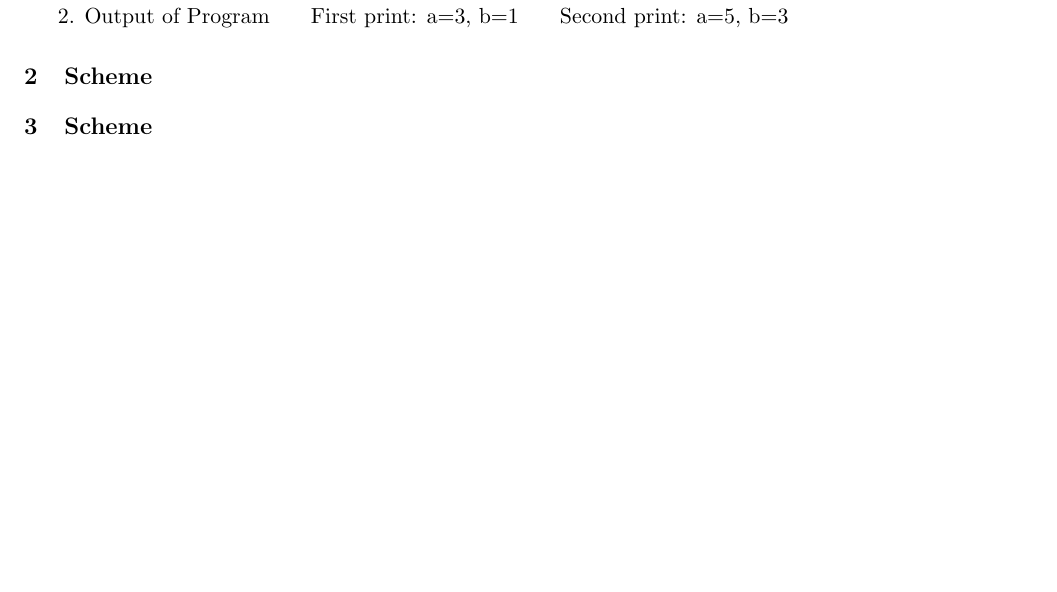
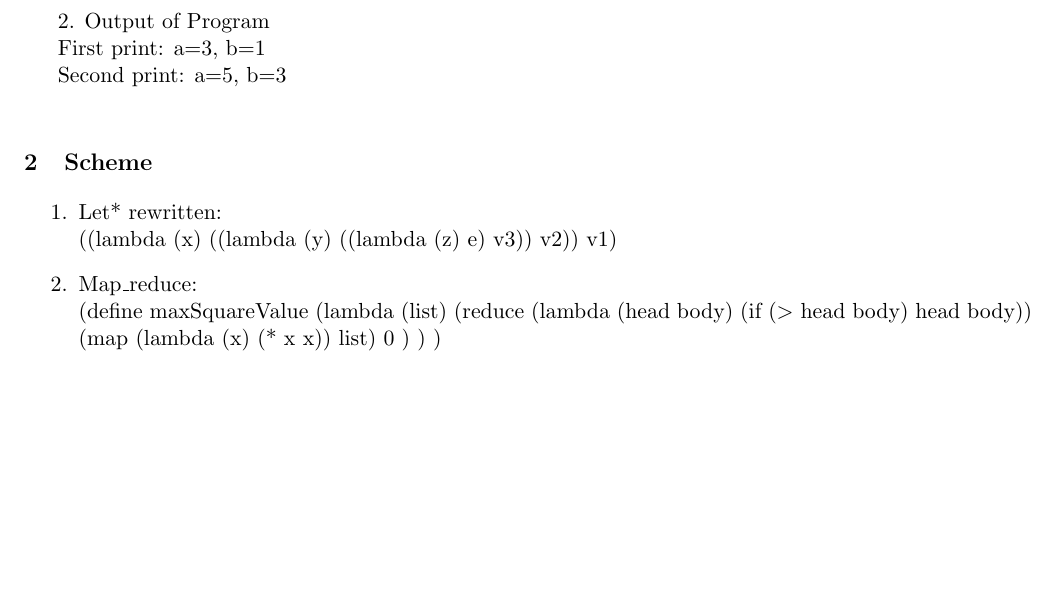
Before and after one commit to katiepru/homework, a LaTeX problem sheet (314/homeworks/tex/7.tex): part of the page, cut so that both start at the same text, the shorter picture padded with empty space. Compiled offline with pdfLaTeX.

Commit message:
done enough with it

```diff
--- a/314/homeworks/tex/7.tex
+++ b/314/homeworks/tex/7.tex
@@ -35 +17,0 @@
-\indent STORE r15 r14 %Copy back into x ref
@@ -36,13 +36,34 @@
 
-2. Output of Program
+2. Output of Program \\
 % Begin a=0 b=1
 % After loop1: a=3 b=1
-\indent First print: a=3, b=1
+\indent First print: a=3, b=1\\
 %After loop2: a=5, b=3
-\indent Second print: a=5, b=3
+\indent Second print: a=5, b=3\\
 
 \section{Scheme}
 
-\section{Scheme}
+\begin{enumerate}
+	\item Let* rewritten:\\
+((lambda (x)
+   ((lambda (y)
+      ((lambda (z)
+         e)
+       v3))
+    v2))
+ v1)
+
+\item Map\_reduce:\\
+(define maxSquareValue
+  (lambda (list)
+    (reduce (lambda (head body)
+      (if ($>$ head body) head body))
+      (map (lambda (x) (* x x)) list)
+      0
+    )
+  )
+)
+
+\end{enumerate}
 
 \end{document}
```
Also changed, not shown: 314/homeworks/tex/7.tex (35 more changed lines).
